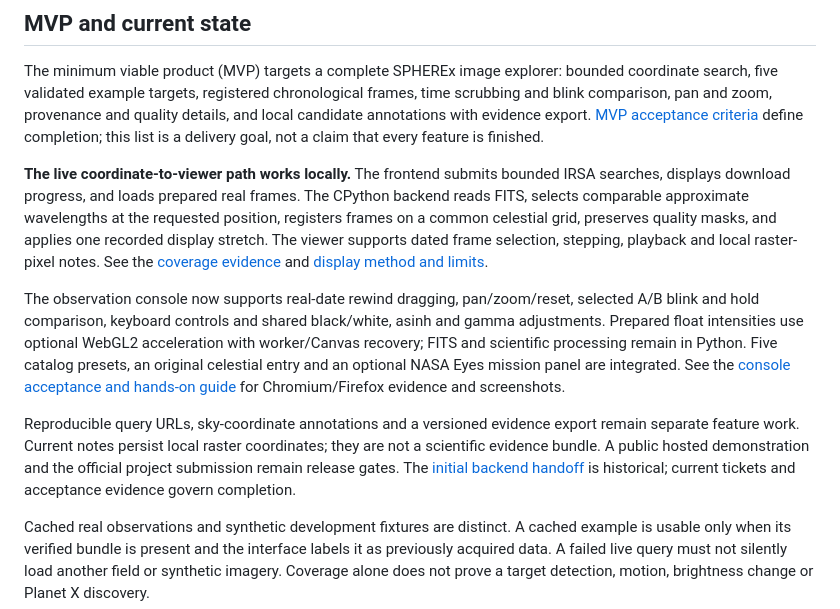
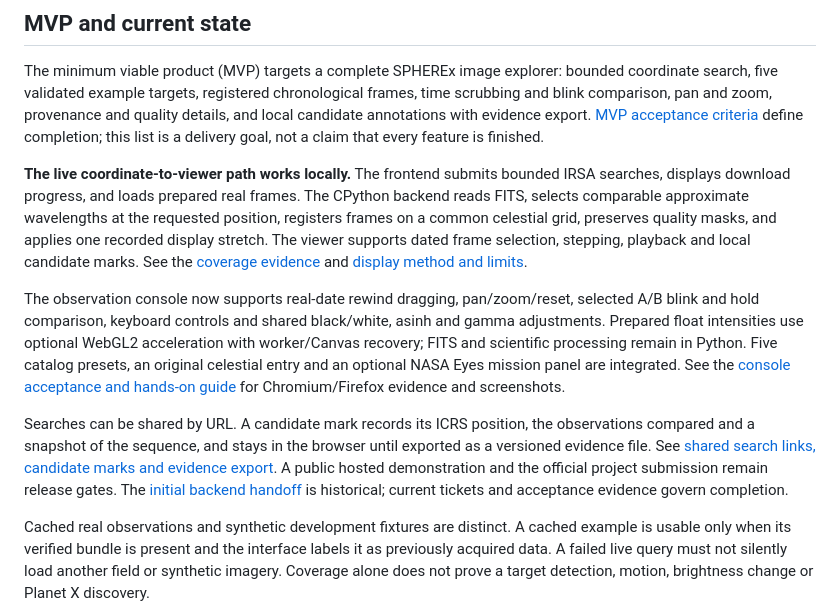
Before and after one commit to Sammieblz/khonsu, a Markdown page: README.md, the part around the change. Rendered like a GitHub page.

```diff
--- a/README.md
+++ b/README.md
@@ -14,11 +14,11 @@ The creative spark was the night-sky rewind gesture in *Moon Knight*. Our interp
 
 The minimum viable product (MVP) targets a complete SPHEREx image explorer: bounded coordinate search, five validated example targets, registered chronological frames, time scrubbing and blink comparison, pan and zoom, provenance and quality details, and local candidate annotations with evidence export. [MVP acceptance criteria](docs/mvp.md) define completion; this list is a delivery goal, not a claim that every feature is finished.
 
-**The live coordinate-to-viewer path works locally.** The frontend submits bounded IRSA searches, displays download progress, and loads prepared real frames. The CPython backend reads FITS, selects comparable approximate wavelengths at the requested position, registers frames on a common celestial grid, preserves quality masks, and applies one recorded display stretch. The viewer supports dated frame selection, stepping, playback and local raster-pixel notes. See the [coverage evidence](docs/target-coverage.md) and [display method and limits](docs/display-rendering.md).
+**The live coordinate-to-viewer path works locally.** The frontend submits bounded IRSA searches, displays download progress, and loads prepared real frames. The CPython backend reads FITS, selects comparable approximate wavelengths at the requested position, registers frames on a common celestial grid, preserves quality masks, and applies one recorded display stretch. The viewer supports dated frame selection, stepping, playback and local candidate marks. See the [coverage evidence](docs/target-coverage.md) and [display method and limits](docs/display-rendering.md).
 
 The observation console now supports real-date rewind dragging, pan/zoom/reset, selected A/B blink and hold comparison, keyboard controls and shared black/white, asinh and gamma adjustments. Prepared float intensities use optional WebGL2 acceleration with worker/Canvas recovery; FITS and scientific processing remain in Python. Five catalog presets, an original celestial entry and an optional NASA Eyes mission panel are integrated. See the [console acceptance and hands-on guide](docs/console-acceptance.md) for Chromium/Firefox evidence and screenshots.
 
-Reproducible query URLs, sky-coordinate annotations and a versioned evidence export remain separate feature work. Current notes persist local raster coordinates; they are not a scientific evidence bundle. A public hosted demonstration and the official project submission remain release gates. The [initial backend handoff](docs/implementation-handoff.md) is historical; current tickets and acceptance evidence govern completion.
+Searches can be shared by URL. A candidate mark records its ICRS position, the observations compared and a snapshot of the sequence, and stays in the browser until exported as a versioned evidence file. See [shared search links, candidate marks and evidence export](docs/integration.md#shared-search-links). A public hosted demonstration and the official project submission remain release gates. The [initial backend handoff](docs/implementation-handoff.md) is historical; current tickets and acceptance evidence govern completion.
 
 Cached real observations and synthetic development fixtures are distinct. A cached example is usable only when its verified bundle is present and the interface labels it as previously acquired data. A failed live query must not silently load another field or synthetic imagery. Coverage alone does not prove a target detection, motion, brightness change or Planet X discovery.
 
```
Also changed, not shown: docs/integration.md (+24 -0 lines), docs/testing.md (+1 -1 lines), docs/images/evidence-export.png (added), 6 other files.
